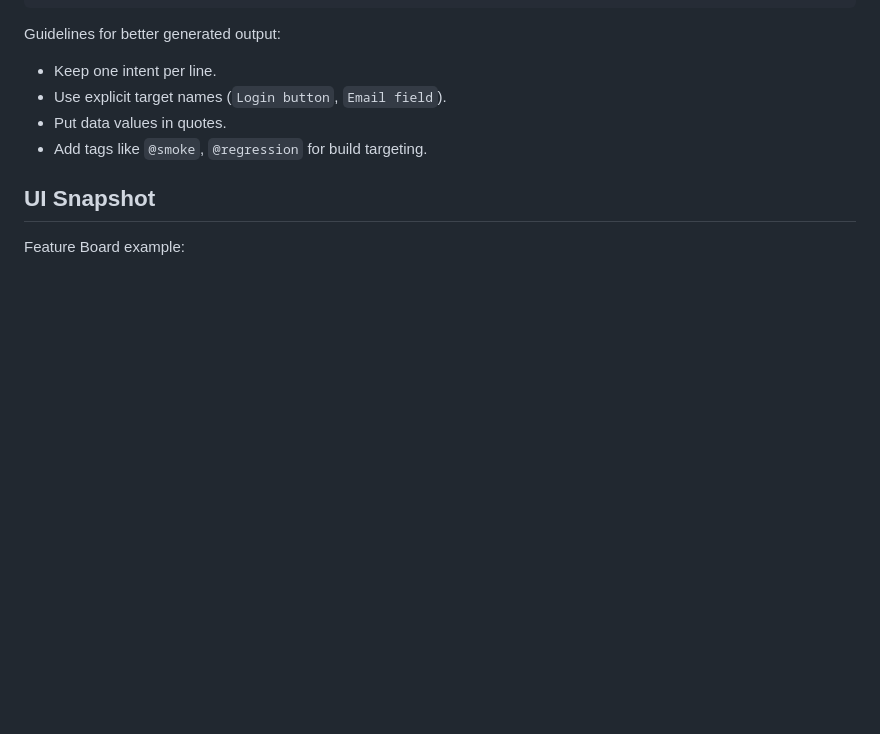
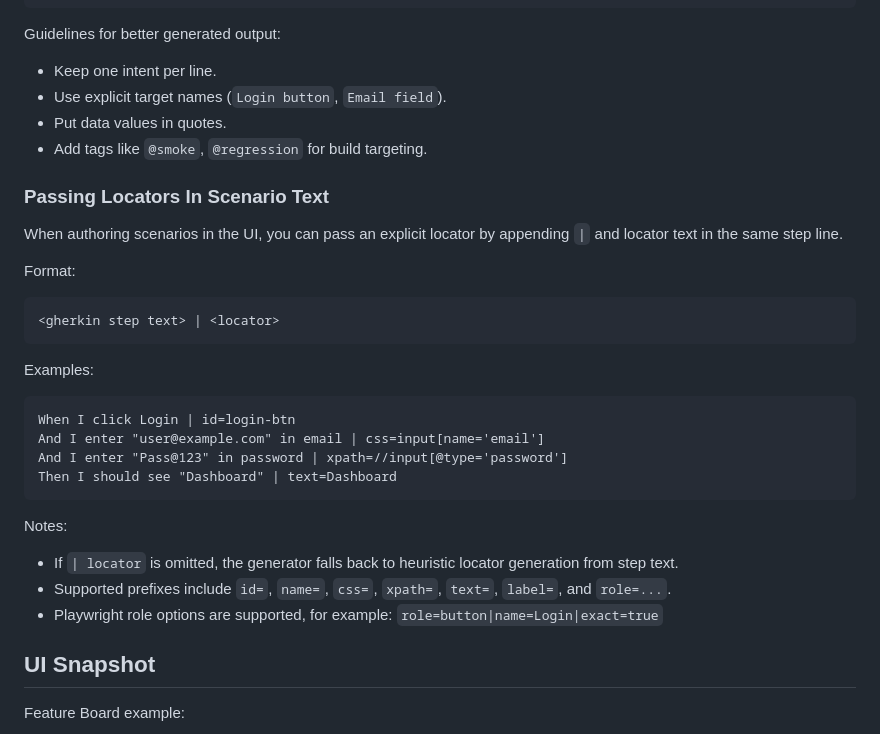
Before and after one commit to abdullahkhan99337/BlackDrongo, a Markdown page: README.md, the part around the change. Rendered like a GitHub page; blank space fills up the shorter version.

Commit message:
Extending Playwright Module

````diff
--- a/README.md
+++ b/README.md
@@ -139,6 +139,33 @@ Guidelines for better generated output:
 - Put data values in quotes.
 - Add tags like `@smoke`, `@regression` for build targeting.
 
+### Passing Locators In Scenario Text
+
+When authoring scenarios in the UI, you can pass an explicit locator by appending `|` and locator text in the same step
+line.
+
+Format:
+
+```text
+<gherkin step text> | <locator>
+```
+
+Examples:
+
+```gherkin
+When I click Login | id=login-btn
+And I enter "user@example.com" in email | css=input[name='email']
+And I enter "Pass@123" in password | xpath=//input[@type='password']
+Then I should see "Dashboard" | text=Dashboard
+```
+
+Notes:
+
+- If `| locator` is omitted, the generator falls back to heuristic locator generation from step text.
+- Supported prefixes include `id=`, `name=`, `css=`, `xpath=`, `text=`, `label=`, and `role=...`.
+- Playwright role options are supported, for example:
+  `role=button|name=Login|exact=true`
+
 ## UI Snapshot
 
 Feature Board example:
````
